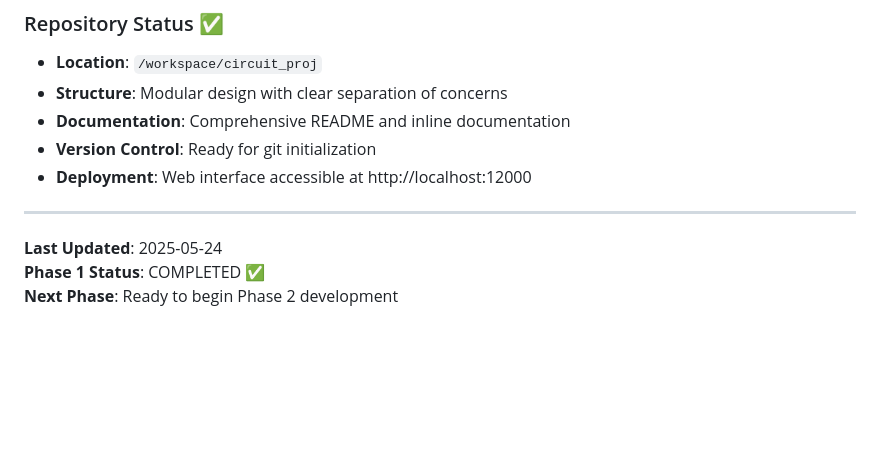
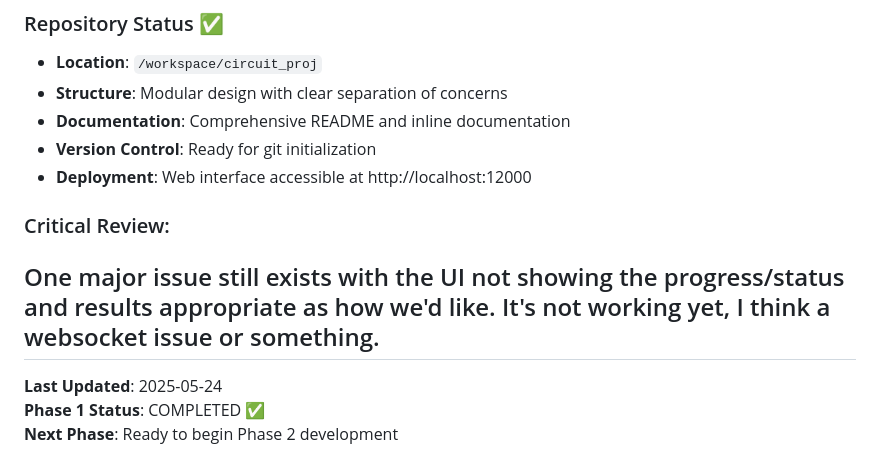
Before and after one commit to turtle261/circuit_proj, a Markdown page: status.md, the part around the change. Drawn GitHub-style; blank space fills up the shorter version.

```diff
--- a/status.md
+++ b/status.md
@@ -159,7 +159,10 @@ Phase 1 provides a solid foundation for Phase 2 enhancements:
 - **Version Control**: Ready for git initialization
 - **Deployment**: Web interface accessible at http://localhost:12000
 
+### Critical Review:
+One major issue still exists with the UI not showing the progress/status and results appropriate as how we'd like. It's not working yet, I think a websocket issue or something.
 ---
+
 
 **Last Updated**: 2025-05-24
 **Phase 1 Status**: COMPLETED ✅
```
